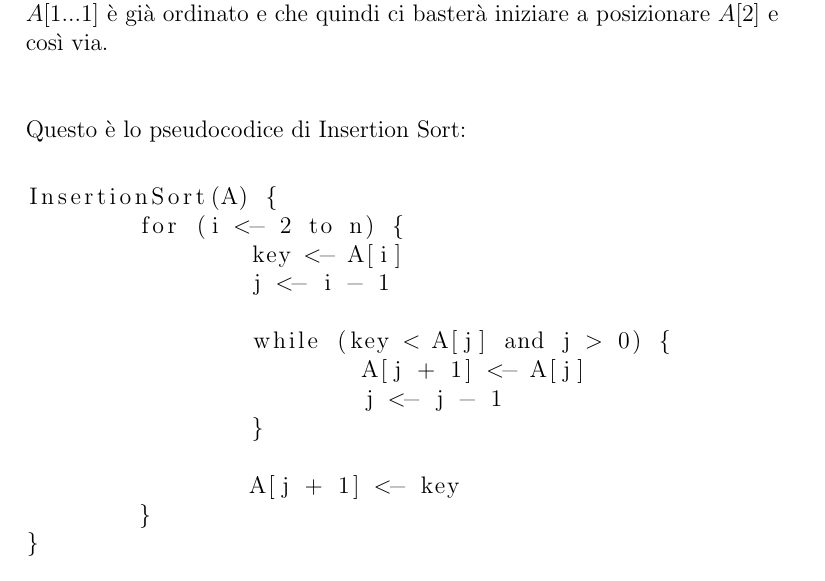
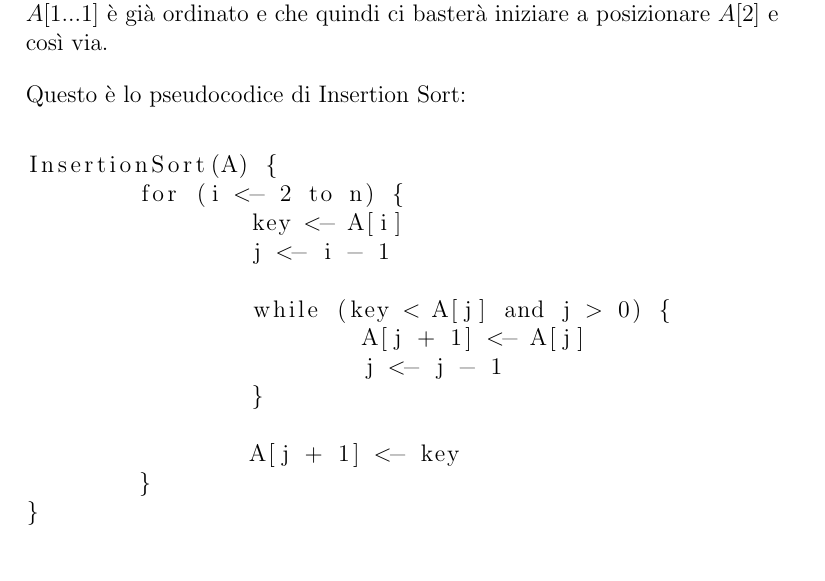
Before and after one commit to nicolacanzonieri/university-tex, a LaTeX document (algorithms/algorithms.tex, which reads algorithms/sections/cap1.tex): part of page 3 of 7, cut so that both start at the same text. Compiled offline with pdfLaTeX.

Commit message:
Updated algorithms

```diff
--- a/algorithms/sections/cap1.tex
+++ b/algorithms/sections/cap1.tex
@@ -22,7 +22,7 @@ $A[1 ... i-1]$ è già ordinato, per ordinare tutto $A[1...i]$ ci basterà inser
 Possiamo applicare questa strategia pensando già da subito che il vettore $A[1 ... 1]$ è già ordinato
 e che quindi ci basterà iniziare a posizionare $A[2]$ e così via.
 
-$\newline$
+\bigskip
 
 Questo è lo pseudocodice di Insertion Sort:
 
```
Also changed, not shown: algorithms/algorithms.pdf.
